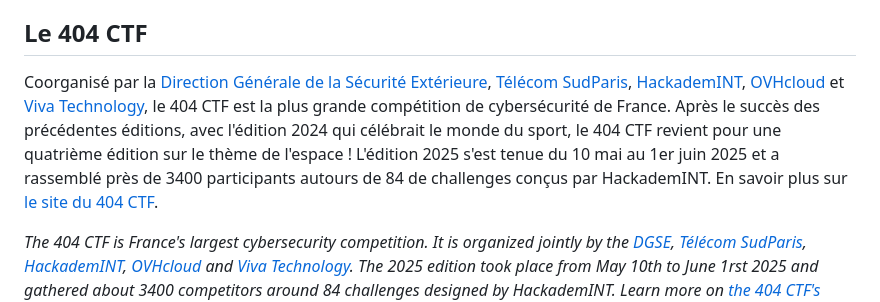
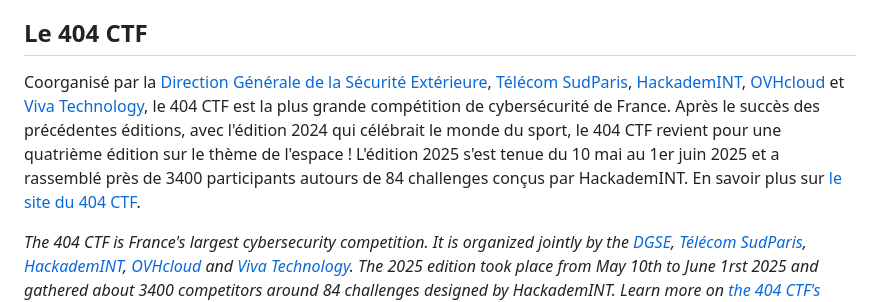
Before and after one commit to HackademINT/404CTF-2025, a Markdown page: README.md, the part around the change. Rendered like a GitHub page.

Commit message:
Fix typo

```diff
--- a/README.md
+++ b/README.md
@@ -16,7 +16,7 @@
 
 ## Le 404 CTF
 
-Coorganisé par la [Direction Générale de la Sécurité Extérieure](https://www.dgse.gouv.fr), [Télécom SudParis](https://www.telecom-sudparis.eu), [HackademINT](https://www.hackademint.org), [OVHcloud](https://www.ovhcloud.com) et [Viva Technology](https://vivatechnology.com), le 404 CTF est la plus grande compétition de cybersécurité de France. Après le succès des précédentes éditions, avec l'édition 2024 qui célébrait le monde du sport, le 404 CTF revient pour une quatrième édition sur le thème de l'espace ! L'édition 2025 s'est tenue du 10 mai au 1er juin 2025 et a rassemblé près de 3400 participants autours de 84 de challenges conçus par HackademINT. En savoir plus sur [le site du 404 CTF](https://www.404ctf.fr).
+Coorganisé par la [Direction Générale de la Sécurité Extérieure](https://www.dgse.gouv.fr), [Télécom SudParis](https://www.telecom-sudparis.eu), [HackademINT](https://www.hackademint.org), [OVHcloud](https://www.ovhcloud.com) et [Viva Technology](https://vivatechnology.com), le 404 CTF est la plus grande compétition de cybersécurité de France. Après le succès des précédentes éditions, avec l'édition 2024 qui célébrait le monde du sport, le 404 CTF revient pour une quatrième édition sur le thème de l'espace ! L'édition 2025 s'est tenue du 10 mai au 1er juin 2025 et a rassemblé près de 3400 participants autours de 84 challenges conçus par HackademINT. En savoir plus sur [le site du 404 CTF](https://www.404ctf.fr).
 
 *The 404 CTF is France's largest cybersecurity competition. It is organized jointly by the [DGSE](https://www.dgse.gouv.fr), [Télécom SudParis](https://www.telecom-sudparis.eu), [HackademINT](https://www.hackademint.org), [OVHcloud](https://www.ovhcloud.com) and [Viva Technology](https://vivatechnology.com). The 2025 edition took place from May 10th to June 1rst 2025 and gathered about 3400 competitors around 84 challenges designed by HackademINT. Learn more on [the 404 CTF's website](https://www.404ctf.fr).*
 
```
